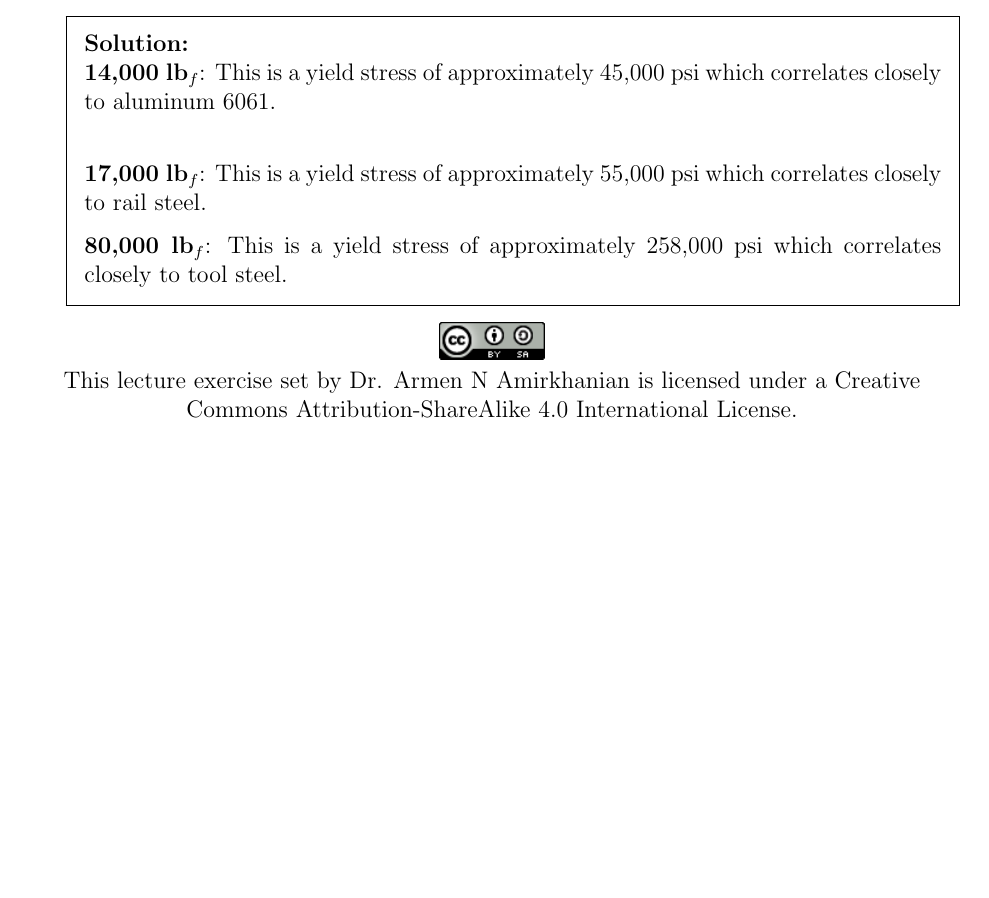
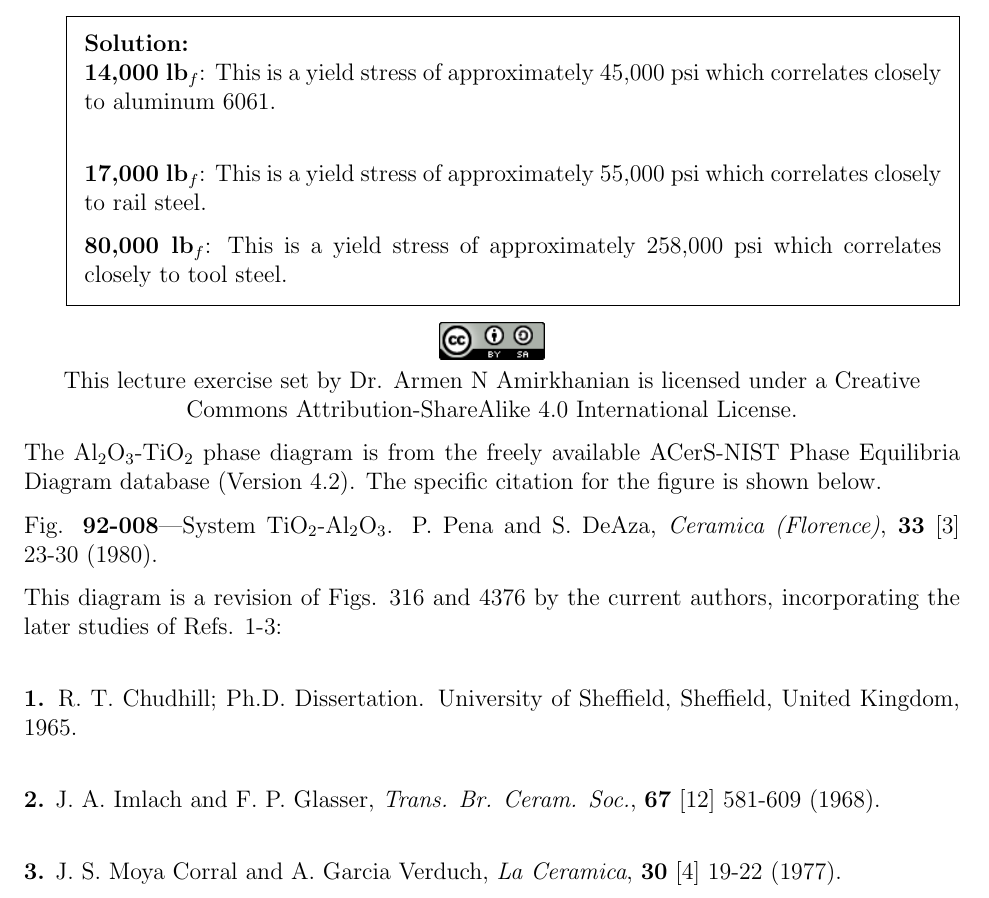
Before and after one commit to amirkhanian/Example-Metal-and-Phase-Diagram-Homework, a LaTeX problem sheet (main.tex): part of page 5 of 5, cut so that both start at the same text, the shorter picture padded with empty space. Compiled offline with pdfLaTeX.

Commit message:
Updates from Overleaf

```diff
--- a/main.tex
+++ b/main.tex
@@ -110,6 +110,19 @@ This is an open-ended question with all sorts of possible answers. Any reasonabl
 \includegraphics[scale=0.6]{88x31.png}\\
 This lecture exercise set by Dr. Armen N Amirkhanian is licensed under a Creative Commons Attribution-ShareAlike 4.0 International License.
 \end{center}
+The Al$_2$O$_3$-TiO$_2$ phase diagram is from the freely available ACerS-NIST Phase Equilibria Diagram database (Version 4.2). The specific citation for the figure is shown below.
+
+Fig. \textbf{92-008}—System TiO$_2$-Al$_2$O$_3$.
+P. Pena and S. DeAza, \textit{Ceramica (Florence)}, \textbf{33} [3] 23-30 (1980).
+
+This diagram is a revision of Figs. 316 and 4376 by the current authors, incorporating the later studies of Refs. 1-3:\\
+
+\textbf{1.} R. T. Chudhill; Ph.D. Dissertation. University of Sheffield, Sheffield, United Kingdom, 1965.\\
+
+\textbf{2.} J. A. Imlach and F. P. Glasser, \textit{Trans. Br. Ceram. Soc.}, \textbf{67} [12] 581-609 (1968).\\
+
+\textbf{3.} J. S. Moya Corral and A. Garcia Verduch, \textit{La Ceramica}, \textbf{30} [4] 19-22 (1977).\\
+
 
 
 \end{document}
```
